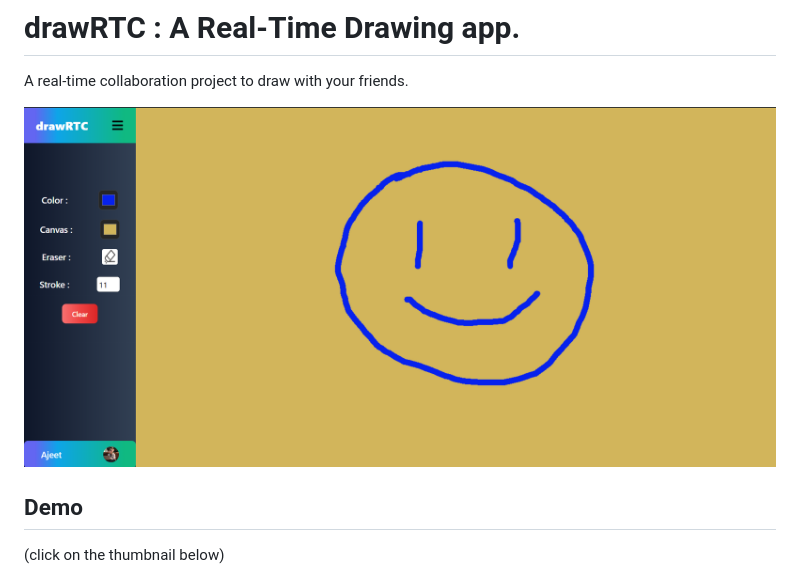
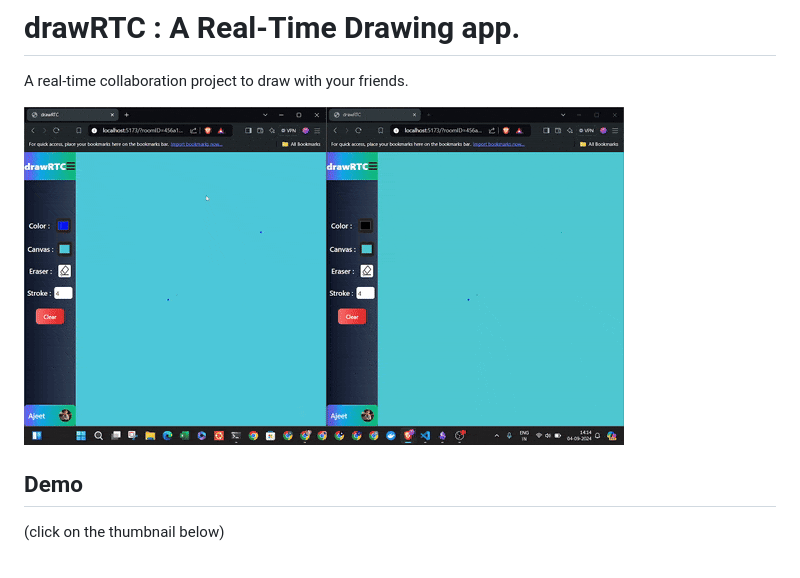
Before and after one commit to apsinghdev/drawRTC, a Markdown page: README.md, the part around the change. Drawn GitHub-style; pictures changed too: collaboration.gif (added).

Commit message:
docs: add the collaboration gif in docs

```diff
--- a/README.md
+++ b/README.md
@@ -2,7 +2,7 @@
 
 A real-time collaboration project to draw with your friends.
 
-![](./drawRTC.png)
+![Collaboration Demo](./collaboration.gif)
 
 ## Demo
 (click on the thumbnail below)
```
